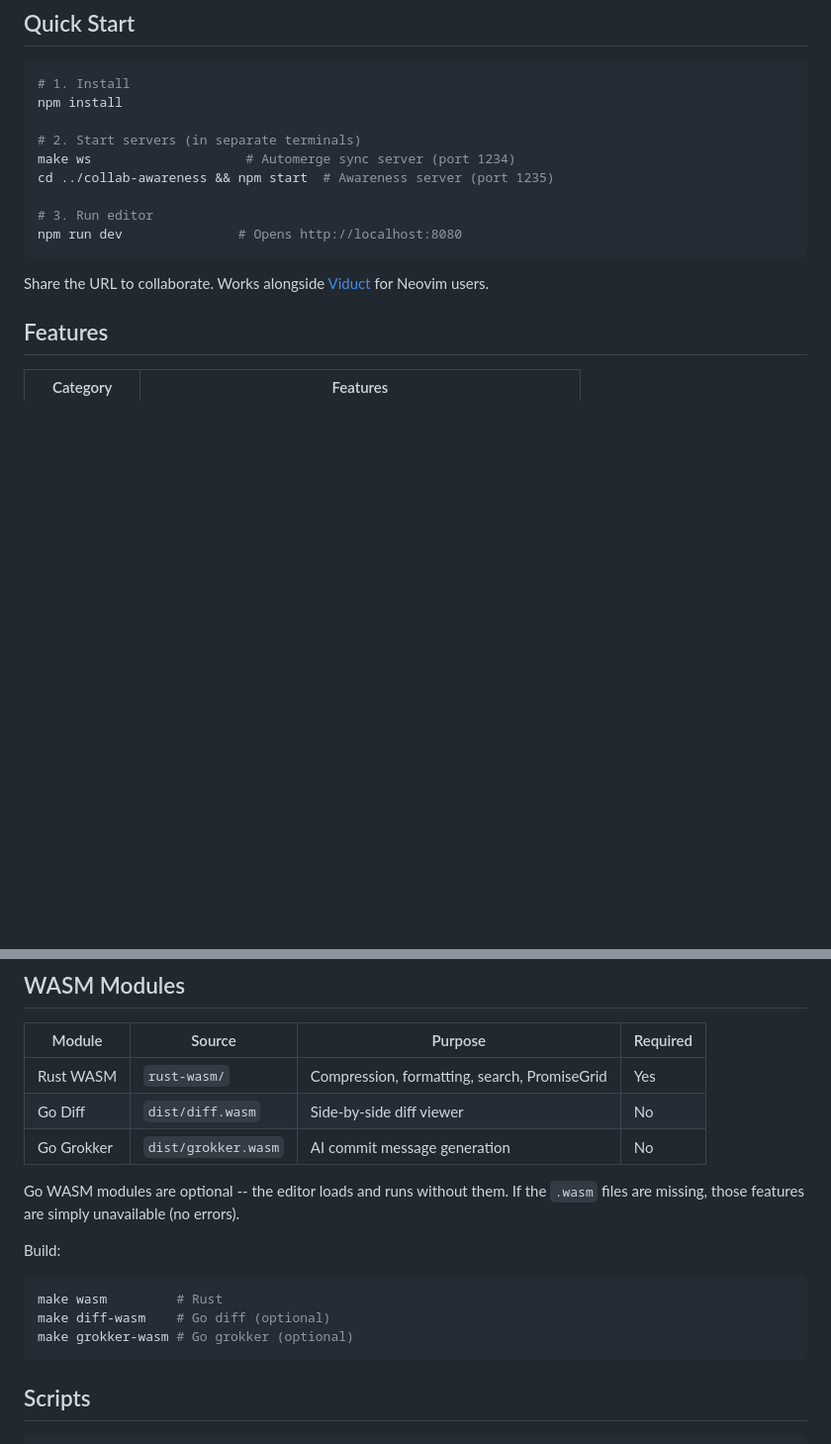
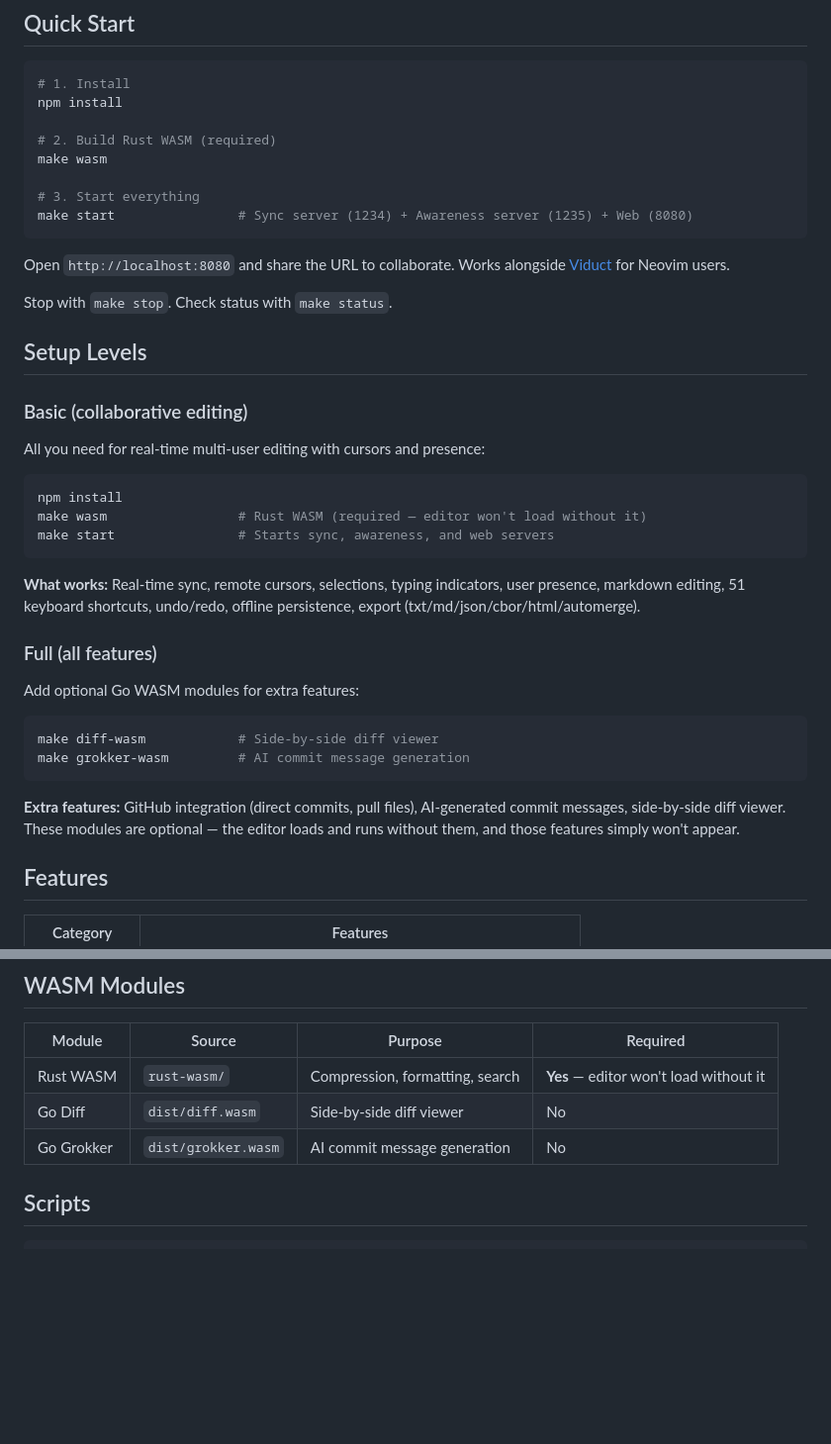
Before and after one commit to computerscienceiscool/collab-web-editor, a Markdown page: README.md, 2 parts joined by grey strips. Shown at 99% size. Rendered like a GitHub page; blank space fills up the shorter version.

Commit message:
Document minimal vs full setup levels in README

````diff
--- a/README.md
+++ b/README.md
@@ -10,15 +10,41 @@ Real-time multi-user editing with automatic conflict resolution, cursor synchron
 # 1. Install
 npm install
 
-# 2. Start servers (in separate terminals)
-make ws                    # Automerge sync server (port 1234)
-cd ../collab-awareness && npm start  # Awareness server (port 1235)
+# 2. Build Rust WASM (required)
+make wasm
 
-# 3. Run editor
-npm run dev               # Opens http://localhost:8080
+# 3. Start everything
+make start                # Sync server (1234) + Awareness server (1235) + Web (8080)
 ```
 
-Share the URL to collaborate. Works alongside [Viduct](https://github.com/computerscienceiscool/viduct) for Neovim users.
+Open `http://localhost:8080` and share the URL to collaborate. Works alongside [Viduct](https://github.com/computerscienceiscool/viduct) for Neovim users.
+
+Stop with `make stop`. Check status with `make status`.
+
+## Setup Levels
+
+### Basic (collaborative editing)
+
+All you need for real-time multi-user editing with cursors and presence:
+
+```bash
+npm install
+make wasm                 # Rust WASM (required — editor won't load without it)
+make start                # Starts sync, awareness, and web servers
+```
+
+**What works:** Real-time sync, remote cursors, selections, typing indicators, user presence, markdown editing, 51 keyboard shortcuts, undo/redo, offline persistence, export (txt/md/json/cbor/html/automerge).
+
+### Full (all features)
+
+Add optional Go WASM modules for extra features:
+
+```bash
+make diff-wasm            # Side-by-side diff viewer
+make grokker-wasm         # AI commit message generation
+```
+
+**Extra features:** GitHub integration (direct commits, pull files), AI-generated commit messages, side-by-side diff viewer. These modules are optional — the editor loads and runs without them, and those features simply won't appear.
 
 ## Features
 
@@ -108,18 +134,9 @@ Works with any client using the same protocols:
 
 | Module | Source | Purpose | Required |
 |--------|--------|---------|----------|
-| Rust WASM | `rust-wasm/` | Compression, formatting, search, PromiseGrid | Yes |
+| Rust WASM | `rust-wasm/` | Compression, formatting, search | **Yes** — editor won't load without it |
 | Go Diff | `dist/diff.wasm` | Side-by-side diff viewer | No |
 | Go Grokker | `dist/grokker.wasm` | AI commit message generation | No |
-
-Go WASM modules are optional -- the editor loads and runs without them. If the `.wasm` files are missing, those features are simply unavailable (no errors).
-
-Build:
-```bash
-make wasm         # Rust
-make diff-wasm    # Go diff (optional)
-make grokker-wasm # Go grokker (optional)
-```
 
 ## Scripts
 
````
